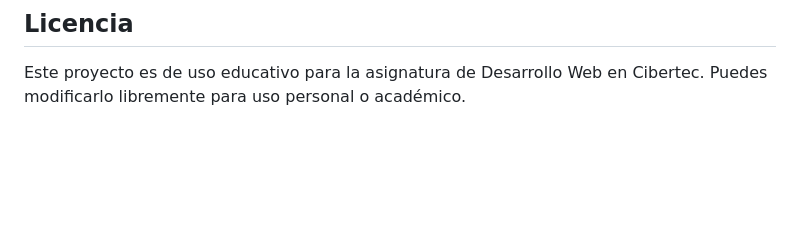
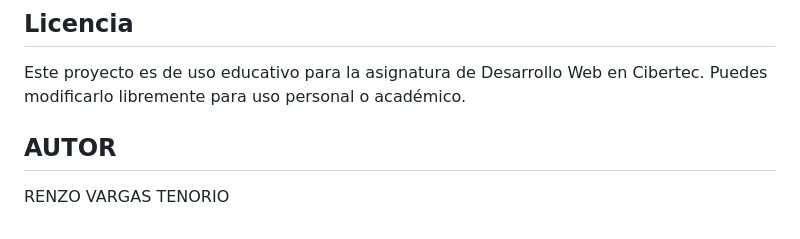
Before and after one commit to rhenzovat/T2_vargas, a Markdown page: README.md, the part around the change. Rendered like a GitHub page; blank space fills up the shorter version.

```diff
--- a/README.md
+++ b/README.md
@@ -95,3 +95,6 @@ La configuración principal se encuentra en [`src/main/resources/application.pro
 ## Licencia
 
 Este proyecto es de uso educativo para la asignatura de Desarrollo Web en Cibertec. Puedes modificarlo libremente para uso personal o académico.
+
+## AUTOR
+RENZO VARGAS TENORIO
```
